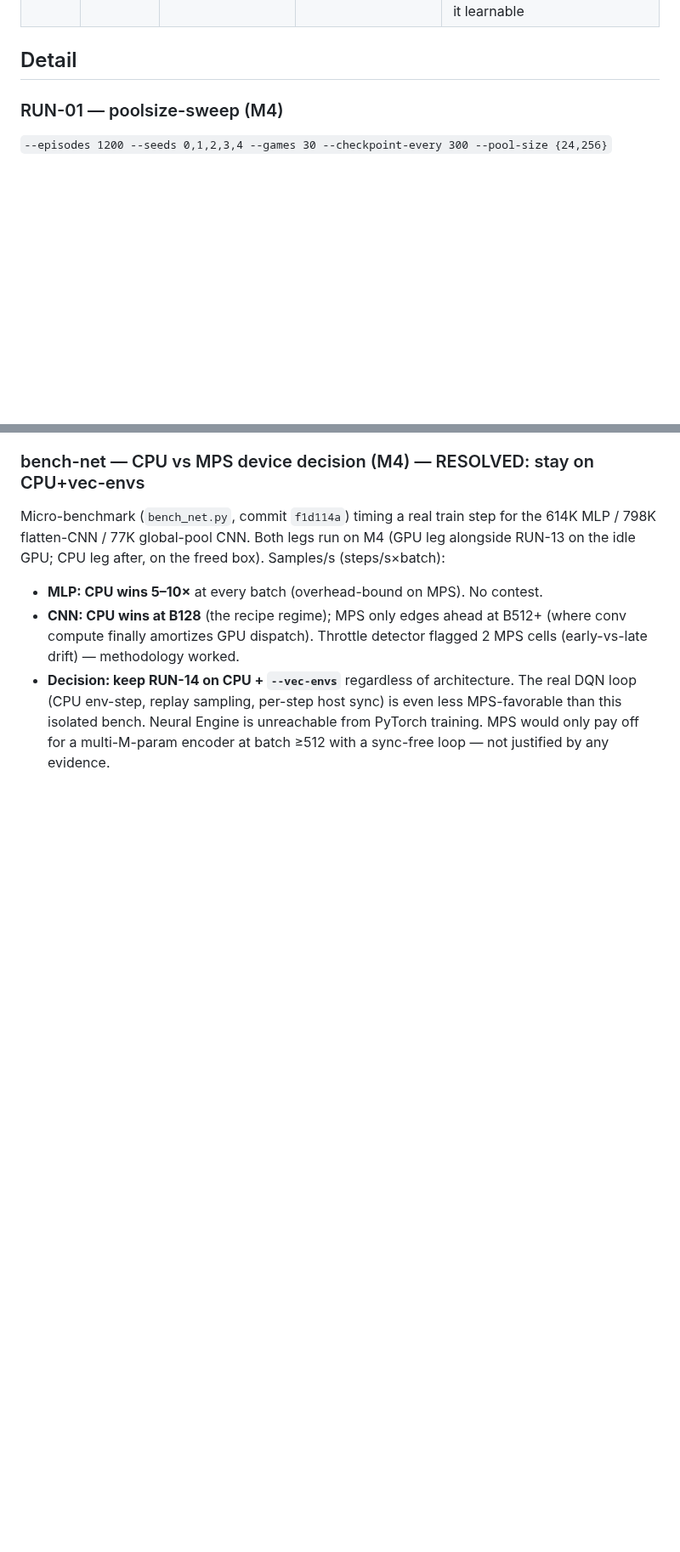
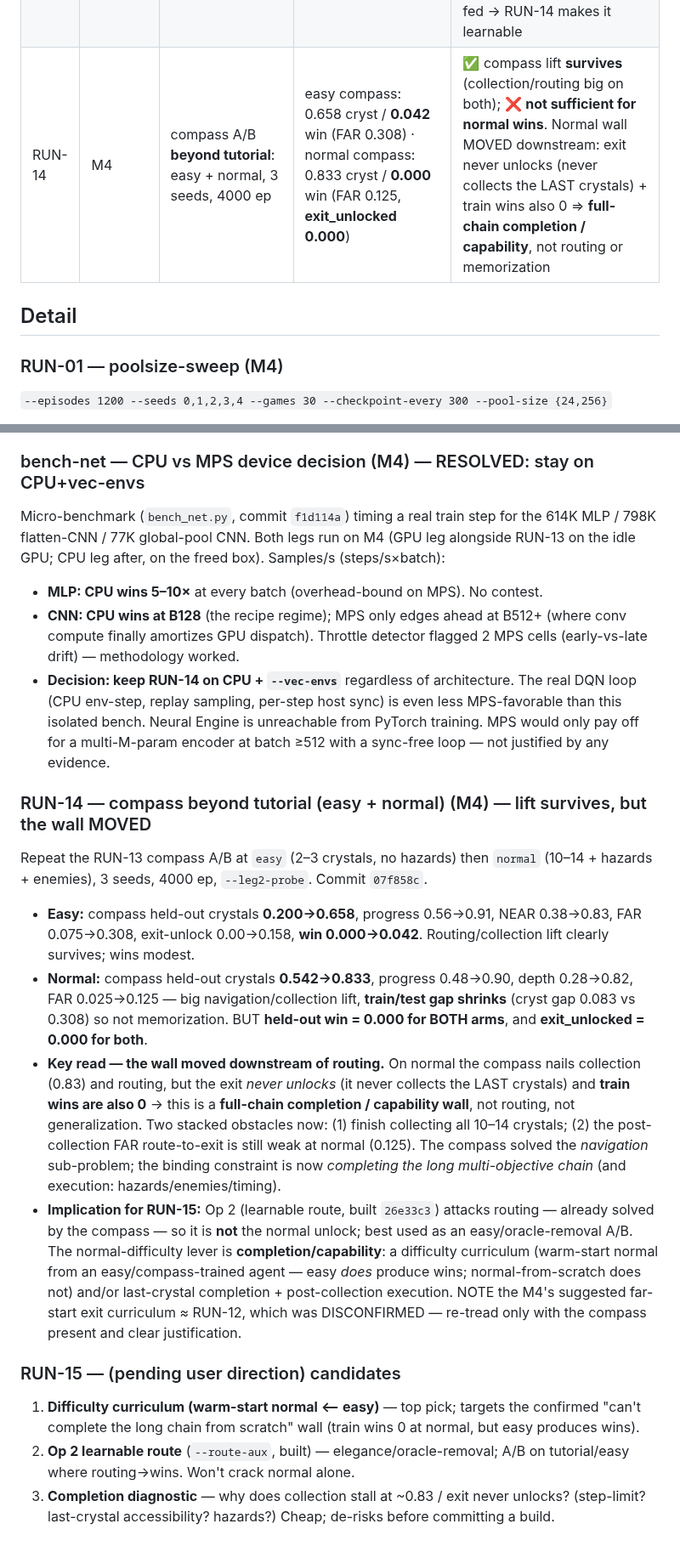
Before and after one commit to jtn0123/NN-Game1, a Markdown page: experiments/cc_status/RUN_LOG.md, 2 parts joined by grey strips. Shown at 85% size. Rendered like a GitHub page; blank space fills up the shorter version.

Commit message:
Log RUN-14: compass lift survives easy+normal, but normal wall moved
RUN-14 (compass A/B beyond tutorial): the routing/collection lift clearly
survives — easy held-out crystals 0.20->0.66 (win 0->0.042), normal
0.54->0.83, with the train/test gap shrinking (not memorization). But
held-out wins stay 0.000 on normal for BOTH arms, and exit_unlocked is
0.000: the agent never collects the LAST crystals, so the exit never opens.
Train wins are also 0 at normal -> a full-chain completion / capability
wall, downstream of the routing the compass already solved.

Implication: Op 2 (learnable route) won't unlock normal; the lever is
completion/capability (difficulty curriculum warm-start, last-crystal
completion, post-collection execution). RUN-15 candidates logged pending
direction.

Co-Authored-By: Claude Opus 4.8 <noreply@anthropic.com>
Claude-Session: https://claude.ai/code/session_018jGv8TVpr6WFFbGgnZjAwk

```diff
--- a/experiments/cc_status/RUN_LOG.md
+++ b/experiments/cc_status/RUN_LOG.md
@@ -22,6 +22,7 @@ Baseline reference for "held-out crystals" memorization floor ≈ **0.033**.
 | RUN-04 | M4 | infinite-deleak: pool 24, 3 seeds, 3000 ep, 2 arms | B (regenerate): 0.167 / 0.05 · C (regenerate+de-leak): 0.067 / 0.05 | fresh-level regeneration = **real but weak/noisy** lever (0.167 peak vs 0.033, spiky, regressed); de-leak **inconclusive**; agent UNDERfits in infinite regime → representation likely the ceiling |
 | RUN-12 | M4 | FAR reverse-exit curriculum p=0.5, 3 seeds, 4000 ep, 2 arms | ctrl: 0.242 / 0.033 (FAR probe 0.117) · curr: 0.192 / 0.033 (FAR probe 0.100) | **DISCONFIRMED** — drilling far-starts lowered train competence (win 0.375→0.20) AND the FAR probe; control wins. Confirms leg-2 is a **representation ceiling**, not a data/start-distribution problem → reward/curriculum family exhausted, observation change (RUN-13) is the live lever |
 | RUN-13 | M4 | **geodesic corridor compass** (`--geo-compass`), 3 seeds, 4000 ep, 2 arms | ctrl: 0.242 / 0.033 (FAR 0.117) · compass: **0.817 / 0.483** (FAR **0.575**) | ✅ **BREAKTHROUGH** — held-out win 0.033→0.483 (14×), FAR probe 0.117→0.575, every seed, from ep500 on. The flat MLP CAN use an explicit route signal; the wall WAS missing route info. Caveat: oracle-fed → RUN-14 makes it learnable |
+| RUN-14 | M4 | compass A/B **beyond tutorial**: easy + normal, 3 seeds, 4000 ep | easy compass: 0.658 cryst / **0.042** win (FAR 0.308) · normal compass: 0.833 cryst / **0.000** win (FAR 0.125, **exit_unlocked 0.000**) | ✅ compass lift **survives** (collection/routing big on both); ❌ **not sufficient for normal wins**. Normal wall MOVED downstream: exit never unlocks (never collects the LAST crystals) + train wins also 0 ⇒ **full-chain completion / capability**, not routing or memorization |
 
 ## Detail
 
@@ -153,3 +154,15 @@ Micro-benchmark (`bench_net.py`, commit `f1d114a`) timing a real train step for
 - **MLP: CPU wins 5–10×** at every batch (overhead-bound on MPS). No contest.
 - **CNN: CPU wins at B128** (the recipe regime); MPS only edges ahead at B512+ (where conv compute finally amortizes GPU dispatch). Throttle detector flagged 2 MPS cells (early-vs-late drift) — methodology worked.
 - **Decision: keep RUN-14 on CPU + `--vec-envs`** regardless of architecture. The real DQN loop (CPU env-step, replay sampling, per-step host sync) is even less MPS-favorable than this isolated bench. Neural Engine is unreachable from PyTorch training. MPS would only pay off for a multi-M-param encoder at batch ≥512 with a sync-free loop — not justified by any evidence.
+
+### RUN-14 — compass beyond tutorial (easy + normal) (M4) — lift survives, but the wall MOVED
+Repeat the RUN-13 compass A/B at `easy` (2–3 crystals, no hazards) then `normal` (10–14 + hazards + enemies), 3 seeds, 4000 ep, `--leg2-probe`. Commit `07f858c`.
+- **Easy:** compass held-out crystals **0.200→0.658**, progress 0.56→0.91, NEAR 0.38→0.83, FAR 0.075→0.308, exit-unlock 0.00→0.158, **win 0.000→0.042**. Routing/collection lift clearly survives; wins modest.
+- **Normal:** compass held-out crystals **0.542→0.833**, progress 0.48→0.90, depth 0.28→0.82, FAR 0.025→0.125 — big navigation/collection lift, **train/test gap shrinks** (cryst gap 0.083 vs 0.308) so not memorization. BUT **held-out win = 0.000 for BOTH arms**, and **exit_unlocked = 0.000 for both**.
+- **Key read — the wall moved downstream of routing.** On normal the compass nails collection (0.83) and routing, but the exit *never unlocks* (it never collects the LAST crystals) and **train wins are also 0** → this is a **full-chain completion / capability wall**, not routing, not generalization. Two stacked obstacles now: (1) finish collecting all 10–14 crystals; (2) the post-collection FAR route-to-exit is still weak at normal (0.125). The compass solved the *navigation* sub-problem; the binding constraint is now *completing the long multi-objective chain* (and execution: hazards/enemies/timing).
+- **Implication for RUN-15:** Op 2 (learnable route, built `26e33c3`) attacks routing — already solved by the compass — so it is **not** the normal unlock; best used as an easy/oracle-removal A/B. The normal-difficulty lever is **completion/capability**: a difficulty curriculum (warm-start normal from an easy/compass-trained agent — easy *does* produce wins; normal-from-scratch does not) and/or last-crystal completion + post-collection execution. NOTE the M4's suggested far-start exit curriculum ≈ RUN-12, which was DISCONFIRMED — re-tread only with the compass present and clear justification.
+
+### RUN-15 — (pending user direction) candidates
+1. **Difficulty curriculum (warm-start normal ⟵ easy)** — top pick; targets the confirmed "can't complete the long chain from scratch" wall (train wins 0 at normal, but easy produces wins).
+2. **Op 2 learnable route** (`--route-aux`, built) — elegance/oracle-removal; A/B on tutorial/easy where routing→wins. Won't crack normal alone.
+3. **Completion diagnostic** — why does collection stall at ~0.83 / exit never unlocks? (step-limit? last-crystal accessibility? hazards?) Cheap; de-risks before committing a build.
```
